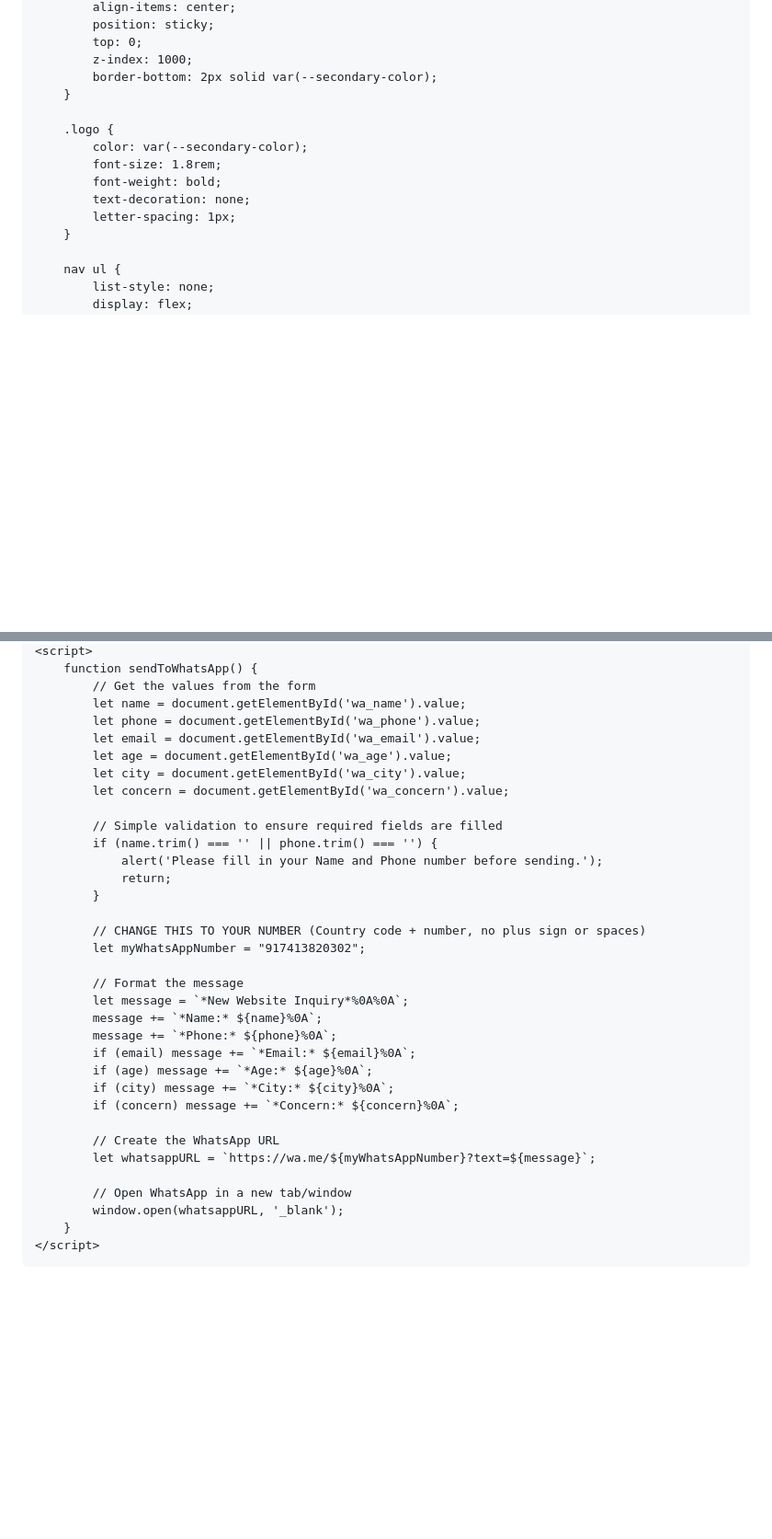
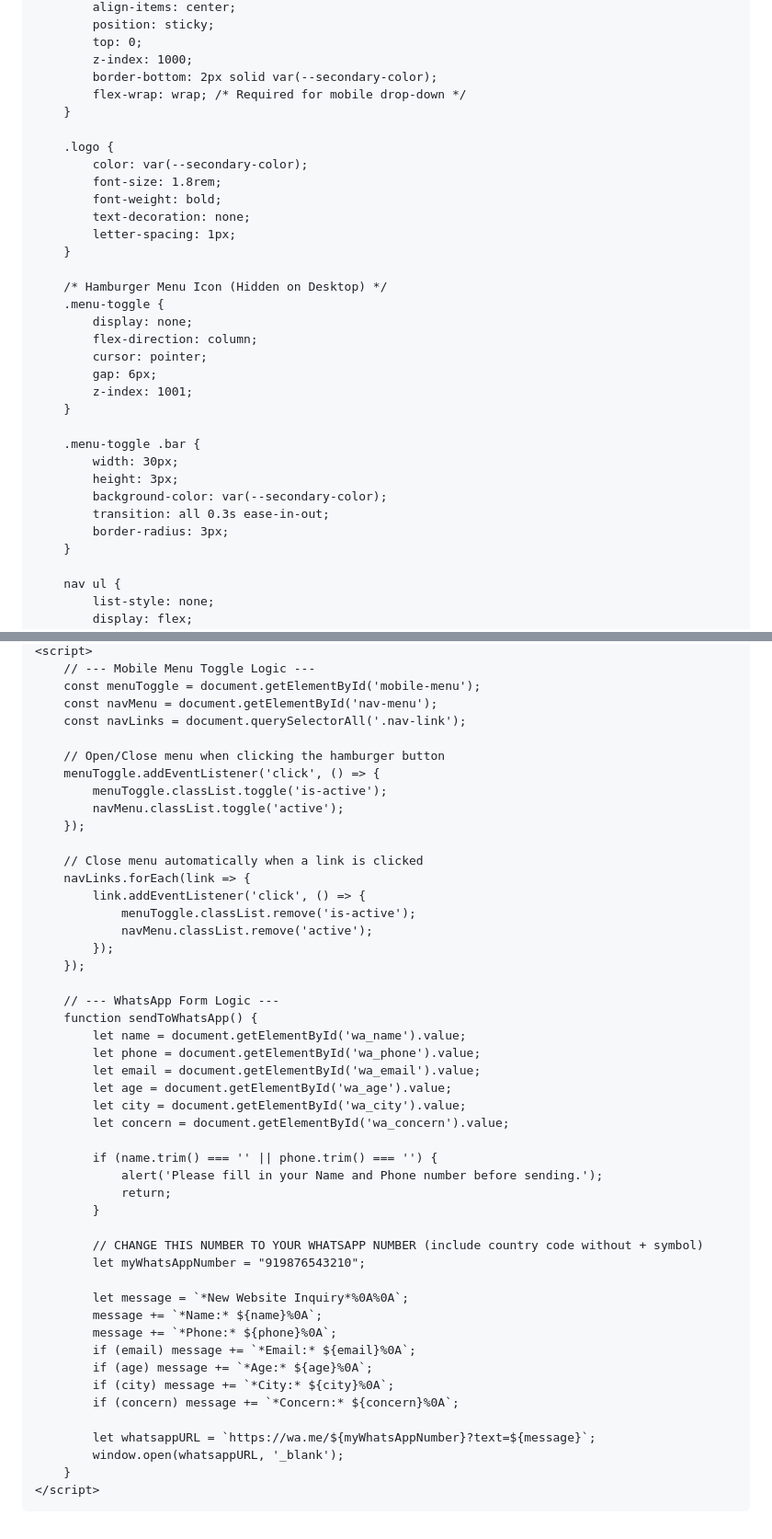
Before and after one commit to gauravtanwargithub/gauravtanwargithub.github.io, a Markdown page: README.md, 2 parts joined by grey strips. Shown at 92% size. GitHub-like rendering; blank space fills up the shorter version.

```diff
--- a/README.md
+++ b/README.md
@@ -41,6 +41,7 @@
             top: 0;
             z-index: 1000;
             border-bottom: 2px solid var(--secondary-color);
+            flex-wrap: wrap; /* Required for mobile drop-down */
         }
 
         .logo {
@@ -49,6 +50,23 @@
             font-weight: bold;
             text-decoration: none;
             letter-spacing: 1px;
+        }
+
+        /* Hamburger Menu Icon (Hidden on Desktop) */
+        .menu-toggle {
+            display: none;
+            flex-direction: column;
+            cursor: pointer;
+            gap: 6px;
+            z-index: 1001;
+        }
+
+        .menu-toggle .bar {
+            width: 30px;
+            height: 3px;
+            background-color: var(--secondary-color);
+            transition: all 0.3s ease-in-out;
+            border-radius: 3px;
         }
 
         nav ul {
@@ -602,6 +650,25 @@
     <script>
+        // --- Mobile Menu Toggle Logic ---
+        const menuToggle = document.getElementById('mobile-menu');
+        const navMenu = document.getElementById('nav-menu');
+        const navLinks = document.querySelectorAll('.nav-link');
+
+        // Open/Close menu when clicking the hamburger button
+        menuToggle.addEventListener('click', () => {
+            menuToggle.classList.toggle('is-active');
+            navMenu.classList.toggle('active');
+        });
+
+        // Close menu automatically when a link is clicked
+        navLinks.forEach(link => {
+            link.addEventListener('click', () => {
+                menuToggle.classList.remove('is-active');
+                navMenu.classList.remove('active');
+            });
+        });
+
+        // --- WhatsApp Form Logic ---
         function sendToWhatsApp() {
-            // Get the values from the form
             let name = document.getElementById('wa_name').value;
             let phone = document.getElementById('wa_phone').value;
             let email = document.getElementById('wa_email').value;
@@ -609,16 +676,14 @@
             let city = document.getElementById('wa_city').value;
             let concern = document.getElementById('wa_concern').value;
 
-            // Simple validation to ensure required fields are filled
             if (name.trim() === '' || phone.trim() === '') {
                 alert('Please fill in your Name and Phone number before sending.');
                 return;
             }
 
-            // CHANGE THIS TO YOUR NUMBER (Country code + number, no plus sign or spaces)
-            let myWhatsAppNumber = "917413820302";
+            // CHANGE THIS NUMBER TO YOUR WHATSAPP NUMBER (include country code without + symbol)
+            let myWhatsAppNumber = "919876543210";
 
-            // Format the message
             let message = `*New Website Inquiry*%0A%0A`;
             message += `*Name:* ${name}%0A`;
             message += `*Phone:* ${phone}%0A`;
@@ -627,10 +692,7 @@
             if (city) message += `*City:* ${city}%0A`;
             if (concern) message += `*Concern:* ${concern}%0A`;
 
-            // Create the WhatsApp URL
             let whatsappURL = `https://wa.me/${myWhatsAppNumber}?text=${message}`;
-
-            // Open WhatsApp in a new tab/window
             window.open(whatsappURL, '_blank');
         }
     </script>
```
Also changed, not shown: other parts of README.md (+56 -26 lines).
